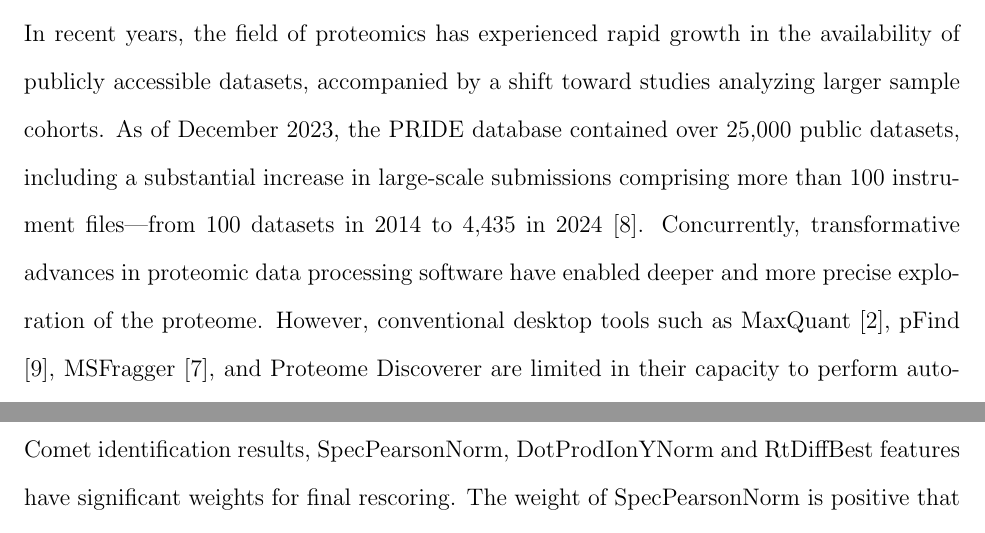
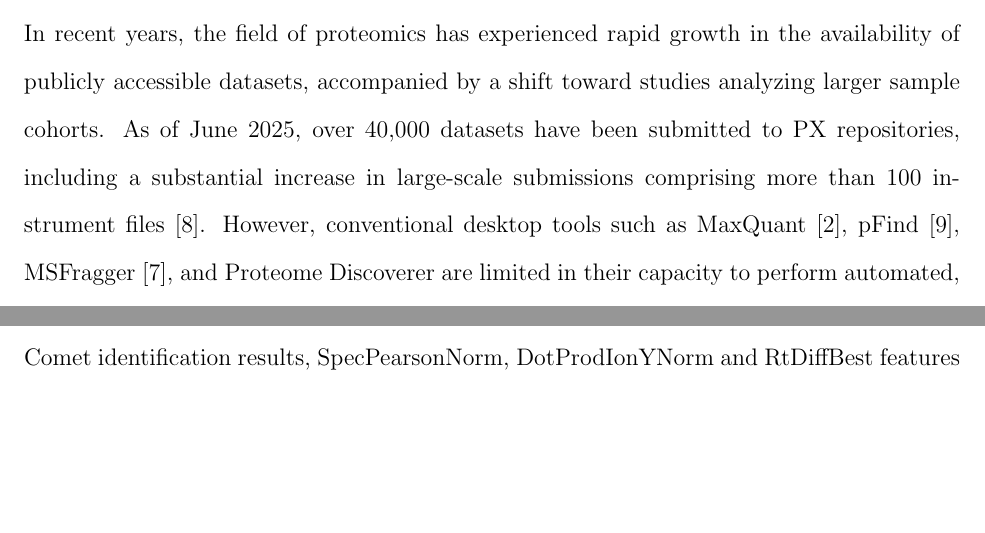
Before and after one commit to bigbio/quantms-rescoring-paper, a LaTeX paper (ms2rescore-quantms-mcp/main.tex): two parts of pages 2 and 7 of 17 before the commit and two parts of pages 2 and 6 of 17 after it, joined at a grey line, cut so that both start at the same text, the shorter picture padded with empty space. Compiled offline with pdfLaTeX.

Commit message:
Add files via upload

```diff
--- a/ms2rescore-quantms-mcp/main.tex
+++ b/ms2rescore-quantms-mcp/main.tex
@@ -36,7 +36,7 @@
 
 % Main Content
 \section{Introduction}
-In recent years, the field of proteomics has experienced rapid growth in the availability of publicly accessible datasets, accompanied by a shift toward studies analyzing larger sample cohorts. As of December 2023, the PRIDE database contained over 25,000 public datasets, including a substantial increase in large-scale submissions comprising more than 100 instrument files—from 100 datasets in 2014 to 4,435 in 2024 \cite{perez-riverol_pride_2025}. Concurrently, transformative advances in proteomic data processing software have enabled deeper and more precise exploration of the proteome. However, conventional desktop tools such as MaxQuant \cite{cox_maxquant_2008}, pFind \cite{wang_pfind_2007}, MSFragger \cite{kong_msfragger_2017}, and Proteome Discoverer are limited in their capacity to perform automated, large-scale quantitative analyses in cloud or distributed environments, hindering the reanalysis of extensive experiments on standard workstations.
+In recent years, the field of proteomics has experienced rapid growth in the availability of publicly accessible datasets, accompanied by a shift toward studies analyzing larger sample cohorts. As of June 2025, over 40,000 datasets have been submitted to PX repositories, including a substantial increase in large-scale submissions comprising more than 100 instrument files \cite{perez-riverol_pride_2025}. However, conventional desktop tools such as MaxQuant \cite{cox_maxquant_2008}, pFind \cite{wang_pfind_2007}, MSFragger \cite{kong_msfragger_2017}, and Proteome Discoverer are limited in their capacity to perform automated, large-scale quantitative analyses in cloud or distributed environments, hindering the reanalysis of extensive experiments on standard workstations.
 
 To address this limitation, we recently developed quantms, an open-source, cloud-based pipeline designed for massively parallel reanalysis of quantitative proteomic datasets \cite{dai_quantms_2024}. The pipeline is highly modular and flexible, accommodating a wide range of quantitative proteomics approaches. quantms automatically distributes computations using the Nextflow workflow engine across one or more computing nodes, depending on the number of instrument files and samples \cite{di_tommaso_nextflow_2017}. To ensure traceability and reproducibility, the pipeline is built entirely on standardized open file formats and reproducible execution environments, adhering strictly to the FAIR (Findability, Accessibility, Interoperability, and Reusability) principles \cite{wilkinson_fair_2016}.
 
```
Also changed, not shown: 2 other files.
